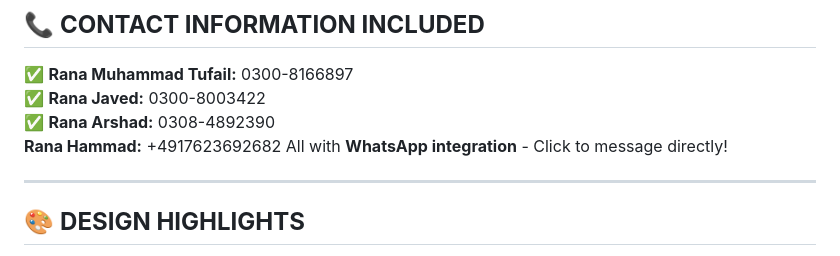
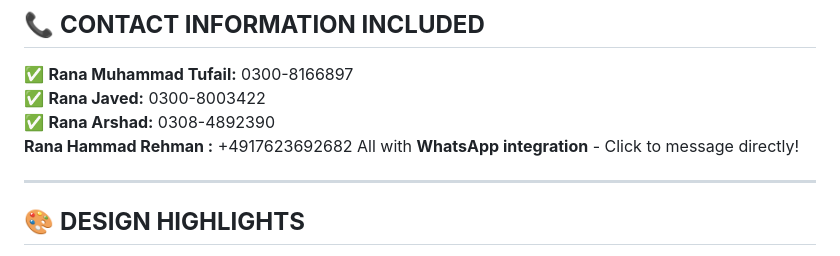
Before and after one commit to bunty786786786/Ibrahim-Spray-Center, a Markdown page: README.md, the part around the change. Drawn GitHub-style.

```diff
--- a/README.md
+++ b/README.md
@@ -62,7 +62,7 @@ https://bunty786786786.github.io/ibrahim-spray-center/
 ✅ **Rana Muhammad Tufail:** 0300-8166897
 ✅ **Rana Javed:** 0300-8003422
 ✅ **Rana Arshad:** 0308-4892390
-   **Rana Hammad:** +4917623692682
+   **Rana Hammad Rehman :** +4917623692682
 All with **WhatsApp integration** - Click to message directly!
 
 ---
```
